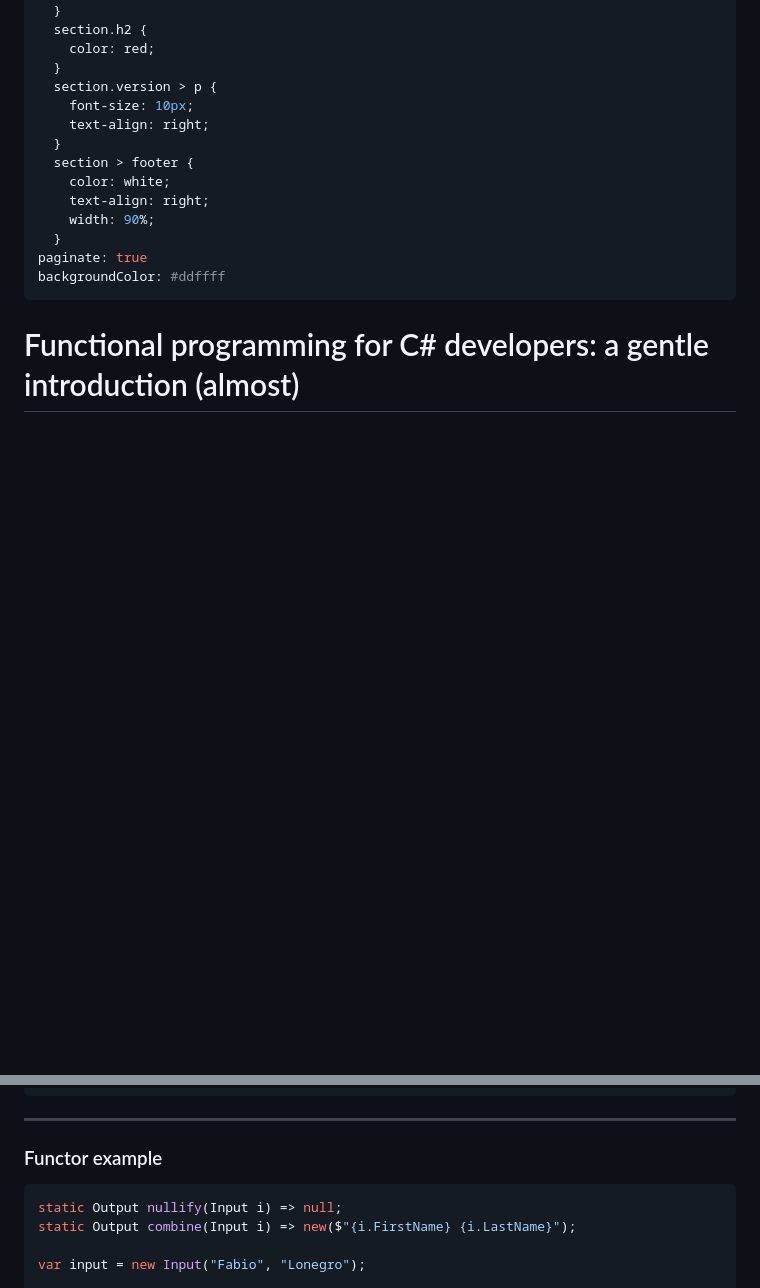
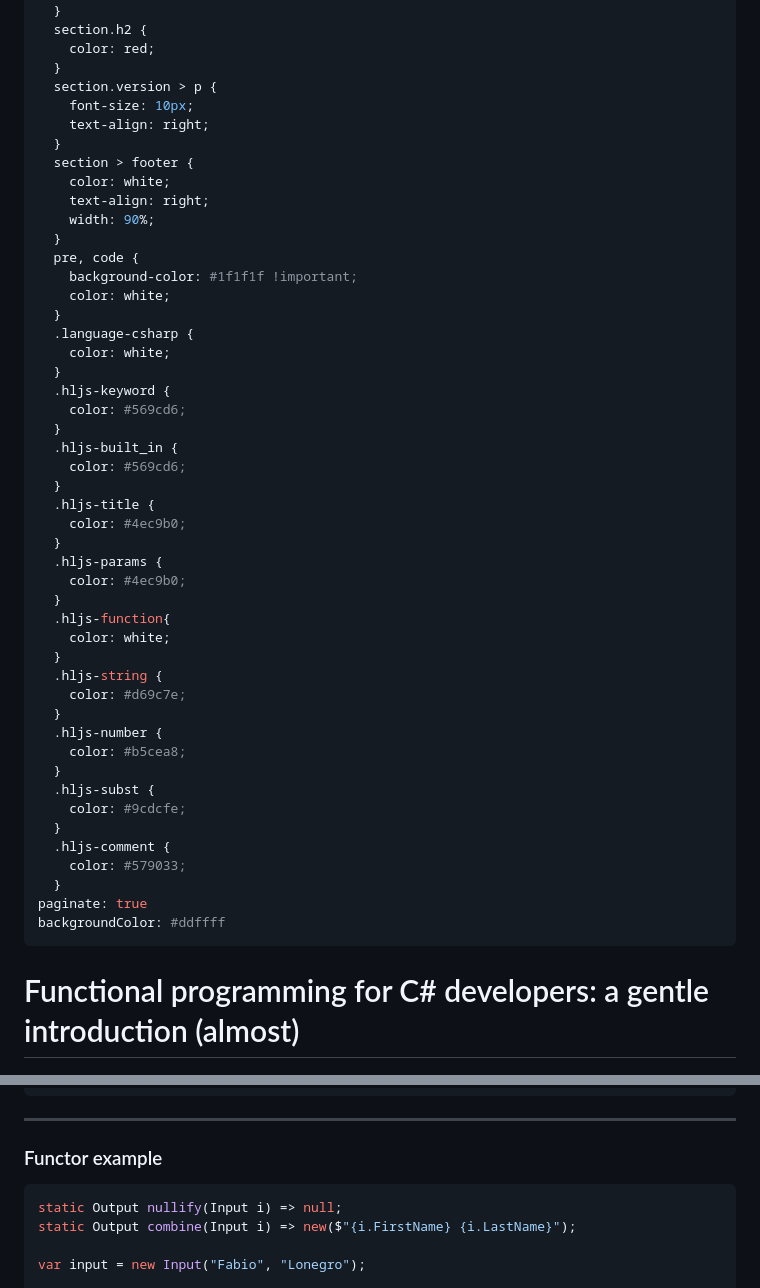
Before and after one commit to fabiolune/fp-for-csharp-devs, a Markdown page: src/main.md, 2 parts joined by grey strips. Rendered like a GitHub page; blank space fills up the shorter version.

````diff
--- a/src/main.md
+++ b/src/main.md
@@ -30,6 +30,40 @@ style: |
     color: white;
     text-align: right;
     width: 90%;
+  }
+  pre, code {
+    background-color: #1f1f1f !important;
+    color: white;
+  }
+  .language-csharp {
+    color: white;
+  }
+  .hljs-keyword {
+    color: #569cd6;
+  }
+  .hljs-built_in {
+    color: #569cd6;
+  }
+  .hljs-title {
+    color: #4ec9b0;
+  }
+  .hljs-params {
+    color: #4ec9b0;
+  }
+  .hljs-function{
+    color: white;
+  }
+  .hljs-string {
+    color: #d69c7e;
+  }
+  .hljs-number {
+    color: #b5cea8;
+  }
+  .hljs-subst {
+    color: #9cdcfe;
+  }
+  .hljs-comment {
+    color: #579033;
   }
 paginate: true
 backgroundColor: #ddffff
@@ -284,7 +318,7 @@ static int Square(int x) => x * x;
 
 ### Functor example
 
-```C#
+```csharp
 static Output nullify(Input i) => null;
 static Output combine(Input i) => new($"{i.FirstName} {i.LastName}");
 
````
Also changed, not shown: other parts of src/main.md (+6 -6 lines).
